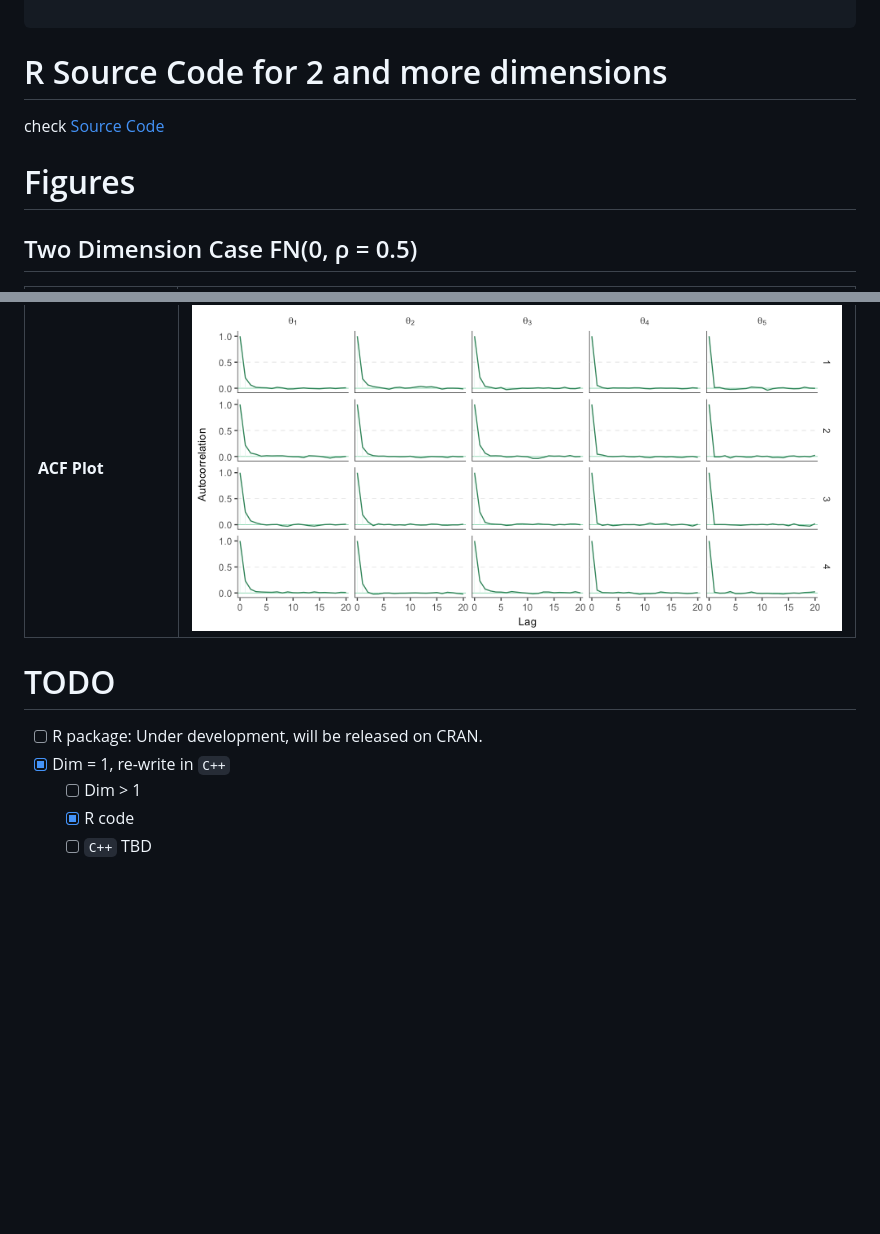
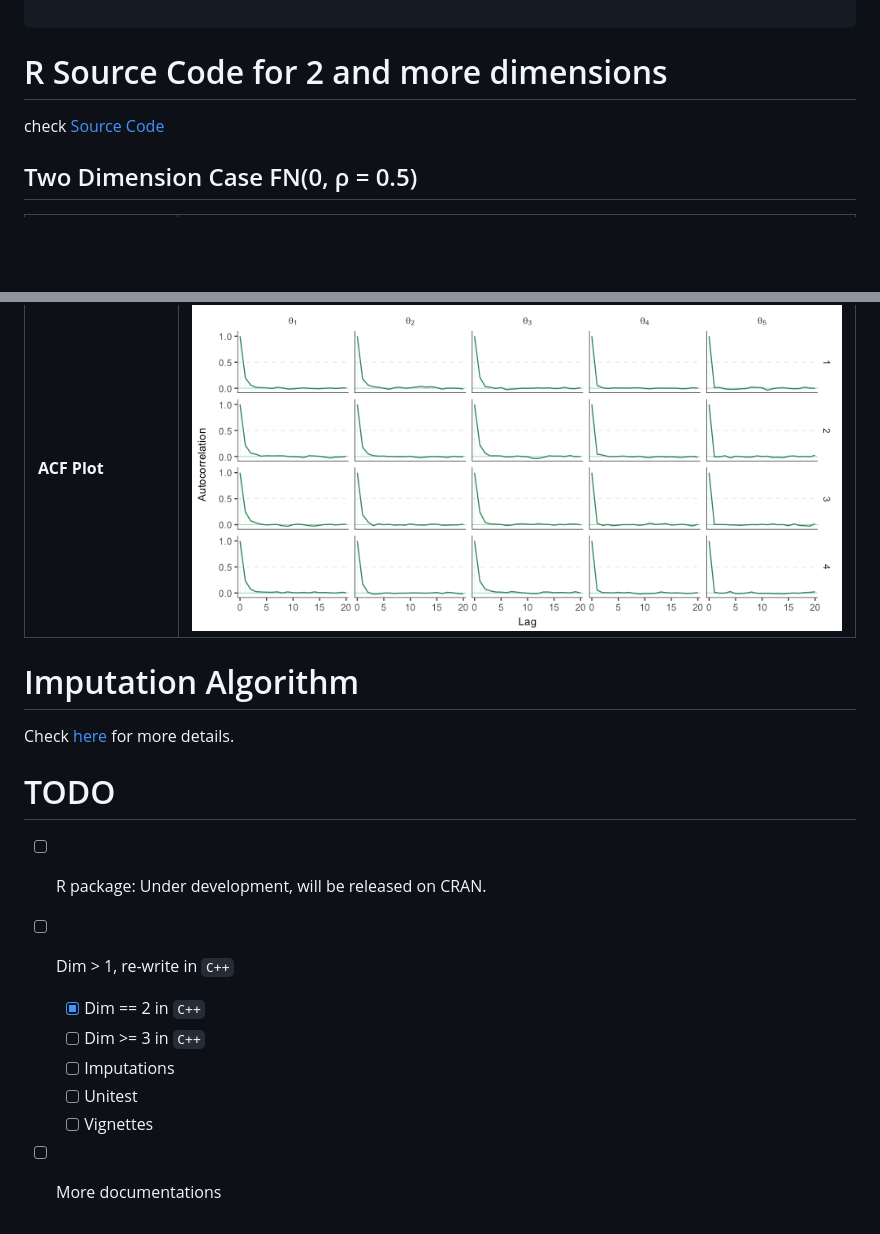
Before and after one commit to yfyang86/rfnorm, a Markdown page: README.md, 2 parts joined by grey strips. Rendered like a GitHub page; blank space fills up the shorter version.

```diff
--- a/README.md
+++ b/README.md
@@ -138,7 +227,6 @@ Chain_erg %>%
 
 check [Source Code](src.md)
 
-# Figures
 ## Two Dimension Case FN(0, ρ = 0.5)
 
 | Type | Plot |
@@ -164,11 +252,17 @@ check [Source Code](src.md)
 | **Ergodic Mean Plot** | ![](./fig/media/image9.png) |
 | **ACF Plot** | ![](./fig/media/image10.png)|
 
+# Imputation Algorithm
+
+Check [here](./algorithm2/algorithm2.md) for more details.
 
 # TODO
 
 - [ ] R package: Under development, will be released on CRAN.
-- [x] Dim = 1, re-write in `C++`
-  - [ ] Dim > 1
-  - [x] R code
-  - [ ] `C++` TBD
+- [ ] Dim > 1, re-write in `C++`
+  - [x] Dim == 2 in `C++`
+  - [ ] Dim >= 3 in `C++`
+  - [ ] Imputations
+  - [ ] Unitest
+  - [ ] Vignettes
+- [ ] More documentations
```
Also changed, not shown: other parts of README.md (+119 -30 lines).
